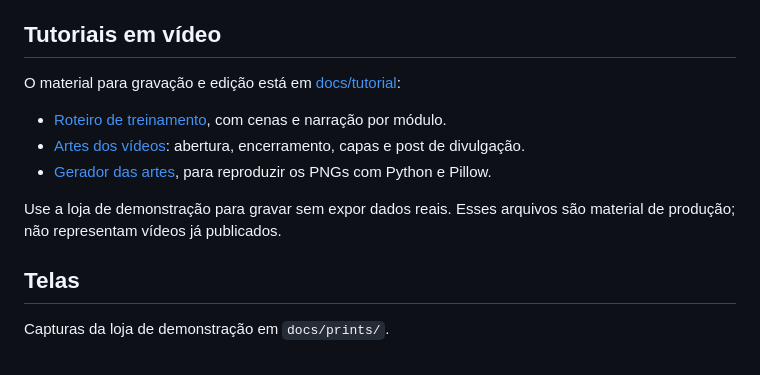
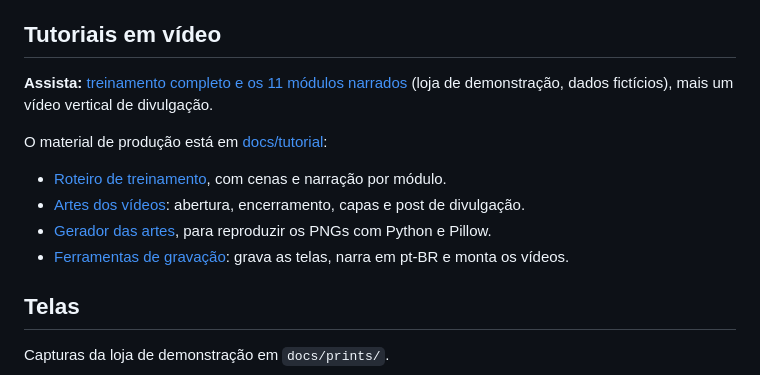
Before and after one commit to yago-silva-ads/app-cic, a Markdown page: README.md, the part around the change. GitHub-like rendering.

Commit message:
docs: link dos vídeos publicados (release tutoriais)
Co-Authored-By: Claude Opus 5.5 <noreply@anthropic.com>
Claude-Session: https://claude.ai/code/session_01Dzr13zYtipTzDRpKmYSoDk

```diff
--- a/README.md
+++ b/README.md
@@ -152,13 +152,15 @@ flutter build ipa --release --obfuscate --split-debug-info=build/symbols/ios --d
 
 ## Tutoriais em vídeo
 
-O material para gravação e edição está em [docs/tutorial](docs/tutorial/):
+**Assista:** [treinamento completo e os 11 módulos narrados](https://github.com/yago-silva-ads/app-cic/releases/tag/tutoriais)
+(loja de demonstração, dados fictícios), mais um vídeo vertical de divulgação.
+
+O material de produção está em [docs/tutorial](docs/tutorial/):
 
 - [Roteiro de treinamento](docs/tutorial/roteiro.md), com cenas e narração por módulo.
 - [Artes dos vídeos](docs/tutorial/arte/): abertura, encerramento, capas e post de divulgação.
 - [Gerador das artes](docs/tutorial/arte/gerar_arte.py), para reproduzir os PNGs com Python e Pillow.
-
-Use a loja de demonstração para gravar sem expor dados reais. Esses arquivos são material de produção; não representam vídeos já publicados.
+- [Ferramentas de gravação](docs/tutorial/ferramentas/): grava as telas, narra em pt-BR e monta os vídeos.
 
 ## Telas
 
```
